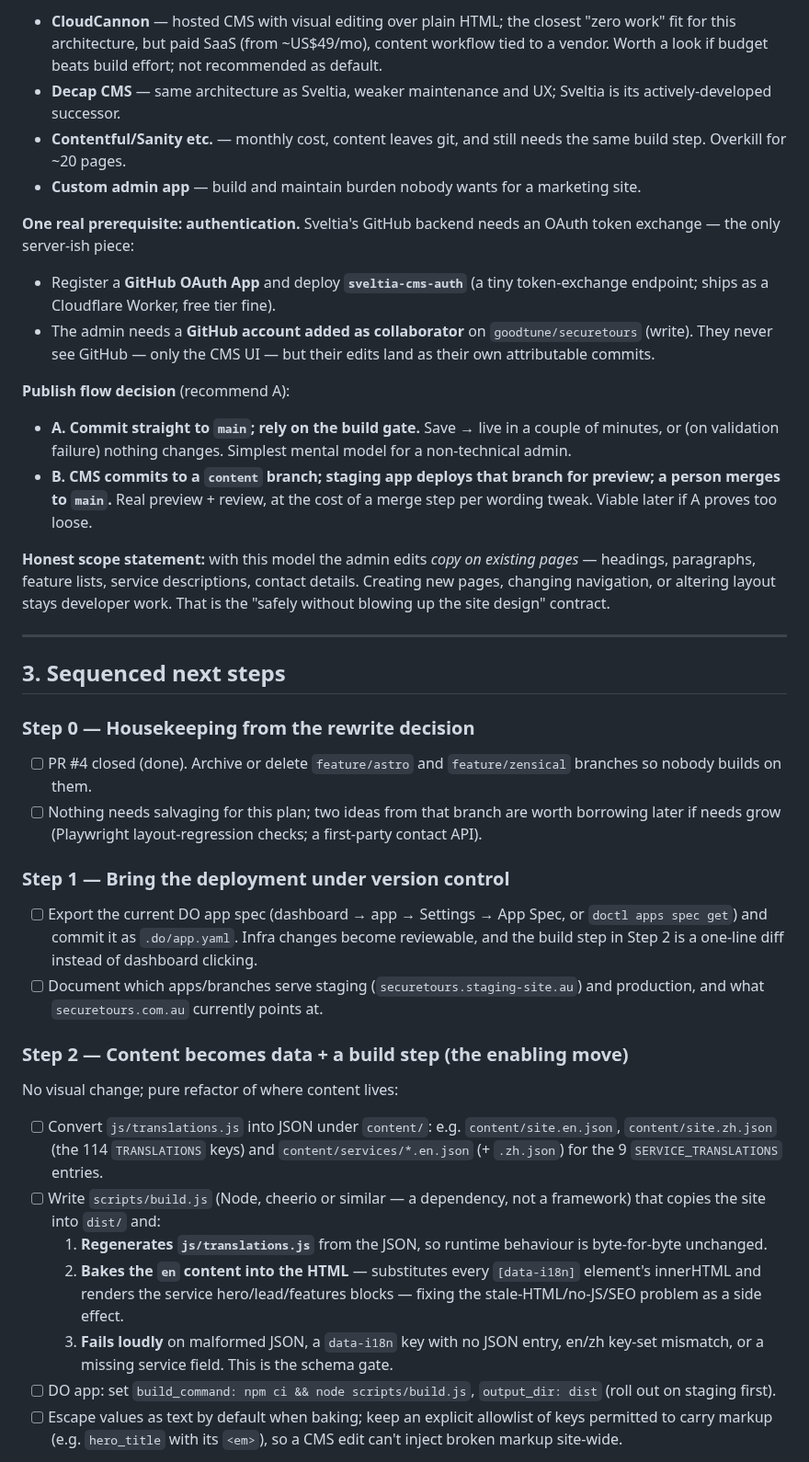
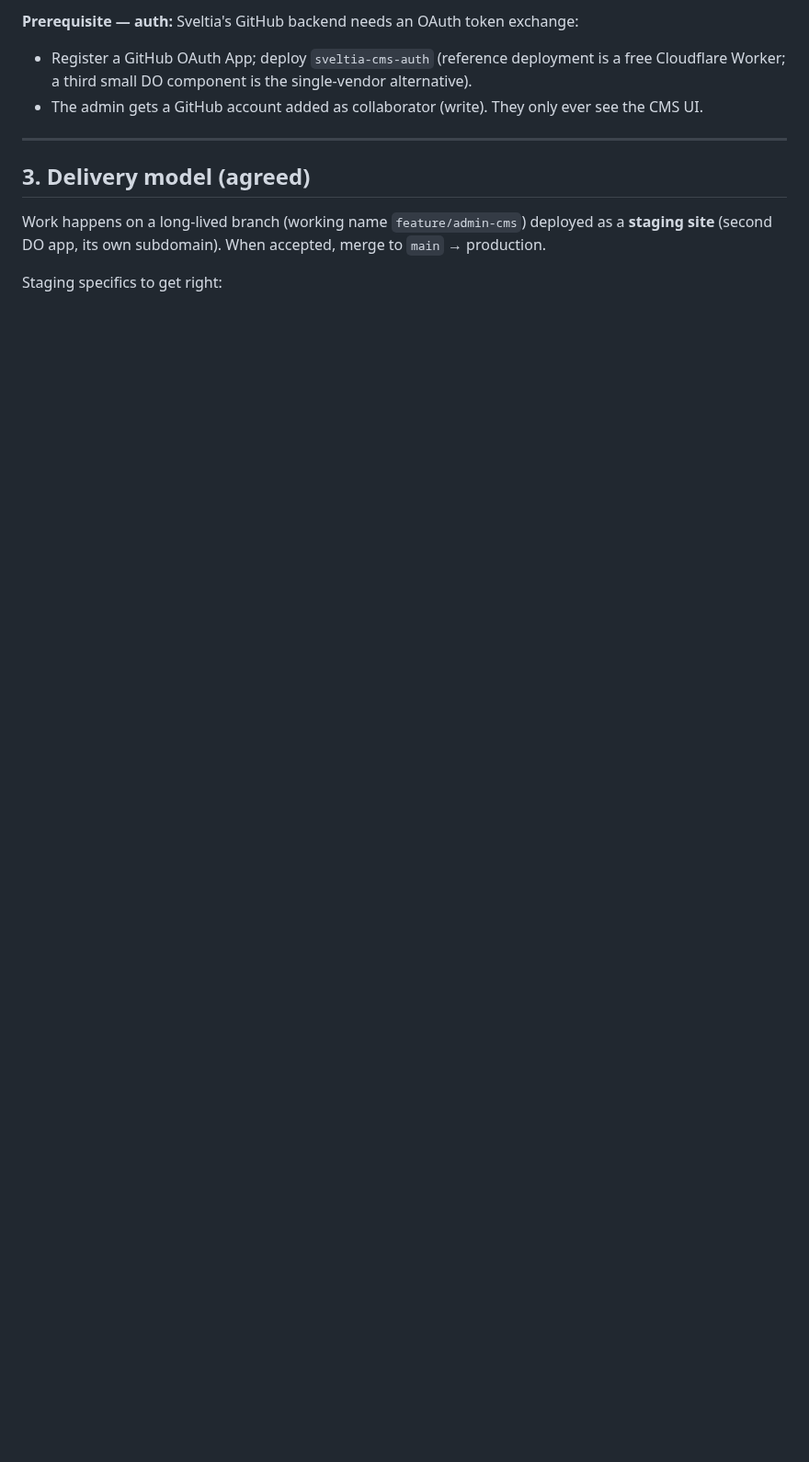
Before and after one commit to goodtune/securetours, a Markdown page: plans/admin-interface-plan.md, the part around one of its changes. Shown at 92% size. GitHub-like rendering; blank space fills up the shorter version.

```diff
--- a/plans/admin-interface-plan.md
+++ b/plans/admin-interface-plan.md
@@ -53,44 +35,13 @@ Alternatives considered:
 
-- **CloudCannon** — hosted CMS with visual editing over plain HTML; the closest "zero work" fit for this architecture, but paid SaaS (from ~US$49/mo), content workflow tied to a vendor. Worth a look if budget beats build effort; not recommended as default.
-- **Decap CMS** — same architecture as Sveltia, weaker maintenance and UX; Sveltia is its actively-developed successor.
-- **Contentful/Sanity etc.** — monthly cost, content leaves git, and still needs the same build step. Overkill for ~20 pages.
-- **Custom admin app** — build and maintain burden nobody wants for a marketing site.
-
-**One real prerequisite: authentication.** Sveltia's GitHub backend needs an OAuth token exchange — the only server-ish piece:
-
-- Register a **GitHub OAuth App** and deploy **`sveltia-cms-auth`** (a tiny token-exchange endpoint; ships as a Cloudflare Worker, free tier fine).
-- The admin needs a **GitHub account added as collaborator** on `goodtune/securetours` (write). They never see GitHub — only the CMS UI — but their edits land as their own attributable commits.
-
-**Publish flow decision** (recommend A):
-
-- **A. Commit straight to `main`; rely on the build gate.** Save → live in a couple of minutes, or (on validation failure) nothing changes. Simplest mental model for a non-technical admin.
-- **B. CMS commits to a `content` branch; staging app deploys that branch for preview; a person merges to `main`.** Real preview + review, at the cost of a merge step per wording tweak. Viable later if A proves too loose.
-
-**Honest scope statement:** with this model the admin edits *copy on existing pages* — headings, paragraphs, feature lists, service descriptions, contact details. Creating new pages, changing navigation, or altering layout stays developer work. That is the "safely without blowing up the site design" contract.
+**Prerequisite — auth:** Sveltia's GitHub backend needs an OAuth token exchange:
+- Register a GitHub OAuth App; deploy `sveltia-cms-auth` (reference deployment is a free Cloudflare Worker; a third small DO component is the single-vendor alternative).
+- The admin gets a GitHub account added as collaborator (write). They only ever see the CMS UI.
 
 ---
 
-## 3. Sequenced next steps
+## 3. Delivery model (agreed)
 
-### Step 0 — Housekeeping from the rewrite decision
+Work happens on a long-lived branch (working name `feature/admin-cms`) deployed as a **staging site** (second DO app, its own subdomain). When accepted, merge to `main` → production.
 
-- [ ] PR #4 closed (done). Archive or delete `feature/astro` and `feature/zensical` branches so nobody builds on them.
-- [ ] Nothing needs salvaging for this plan; two ideas from that branch are worth borrowing later if needs grow (Playwright layout-regression checks; a first-party contact API).
+Staging specifics to get right:
 
-### Step 1 — Bring the deployment under version control
-
-- [ ] Export the current DO app spec (dashboard → app → Settings → App Spec, or `doctl apps spec get`) and commit it as `.do/app.yaml`. Infra changes become reviewable, and the build step in Step 2 is a one-line diff instead of dashboard clicking.
-- [ ] Document which apps/branches serve staging (`securetours.staging-site.au`) and production, and what `securetours.com.au` currently points at.
-
-### Step 2 — Content becomes data + a build step (the enabling move)
-
-No visual change; pure refactor of where content lives:
-
-- [ ] Convert `js/translations.js` into JSON under `content/`: e.g. `content/site.en.json`, `content/site.zh.json` (the 114 `TRANSLATIONS` keys) and `content/services/*.en.json` (+ `.zh.json`) for the 9 `SERVICE_TRANSLATIONS` entries.
-- [ ] Write `scripts/build.js` (Node, cheerio or similar — a dependency, not a framework) that copies the site into `dist/` and:
-  1. **Regenerates `js/translations.js`** from the JSON, so runtime behaviour is byte-for-byte unchanged.
-  2. **Bakes the `en` content into the HTML** — substitutes every `[data-i18n]` element's innerHTML and renders the service hero/lead/features blocks — fixing the stale-HTML/no-JS/SEO problem as a side effect.
-  3. **Fails loudly** on malformed JSON, a `data-i18n` key with no JSON entry, en/zh key-set mismatch, or a missing service field. This is the schema gate.
-- [ ] DO app: set `build_command: npm ci && node scripts/build.js`, `output_dir: dist` (roll out on staging first).
-- [ ] Escape values as text by default when baking; keep an explicit allowlist of keys permitted to carry markup (e.g. `hero_title` with its `<em>`), so a CMS edit can't inject broken markup site-wide.
-
```
Also changed, not shown: other parts of plans/admin-interface-plan.md (+63 -80 lines).
